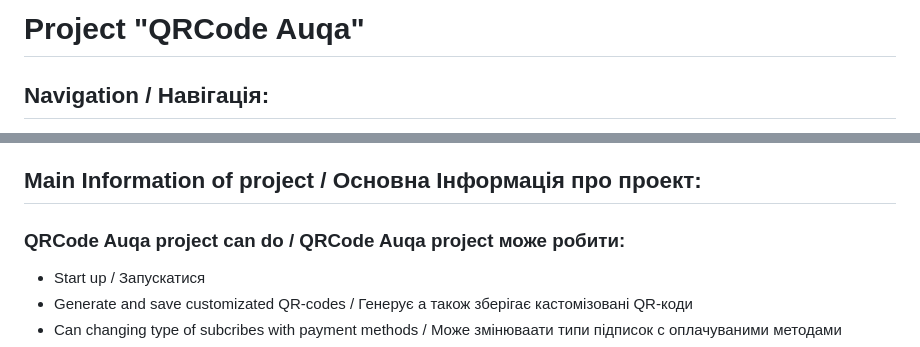
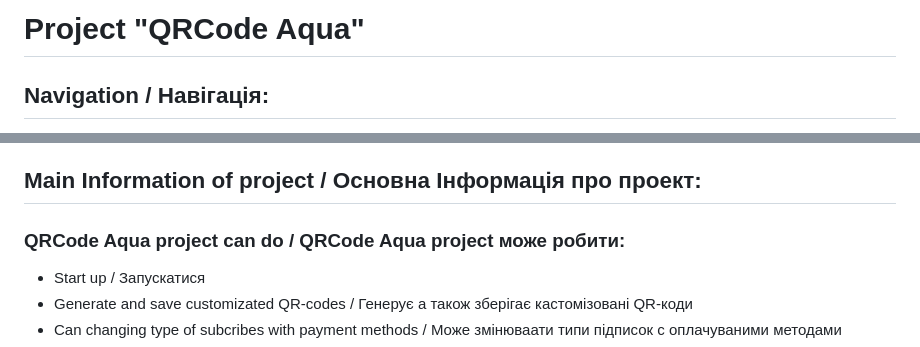
Before and after one commit to IllyaShramko/GrayCode, a Markdown page: README.md, 2 parts joined by grey strips. Rendered like a GitHub page.

```diff
--- a/README.md
+++ b/README.md
@@ -1,4 +1,4 @@
-# Project "QRCode Auqa"
+# Project "QRCode Aqua"
 ## Navigation / Навігація:
 - [Main information](#main-information-of-project--основна-інформація-про-проект)
 - [Command structure](#command-structure--склад-команди)
@@ -8,7 +8,7 @@
 - [How run this project on your own PC](#how-correctly-run-the-project-on-your-own-pc--як-правильно-запустити-проект-на-вашому-власному-компютері)
 - [Conclusion / Висновок](#how-correctly-run-the-project-on-your-own-pc--як-правильно-запустити-проект-на-вашому-власному-компютері)
 ## Main Information of project / Основна Інформація про проект:
-### QRCode Auqa project can do / QRCode Auqa project може робити:
+### QRCode Aqua project can do / QRCode Aqua project може робити:
 - Start up / Запускатися
 - Generate and save customizated QR-codes / Генерує а також зберігає кастомізовані QR-коди
 - Can changing type of subcribes with payment methods / Може змінюваати типи підписок с оплачуваними методами
```
